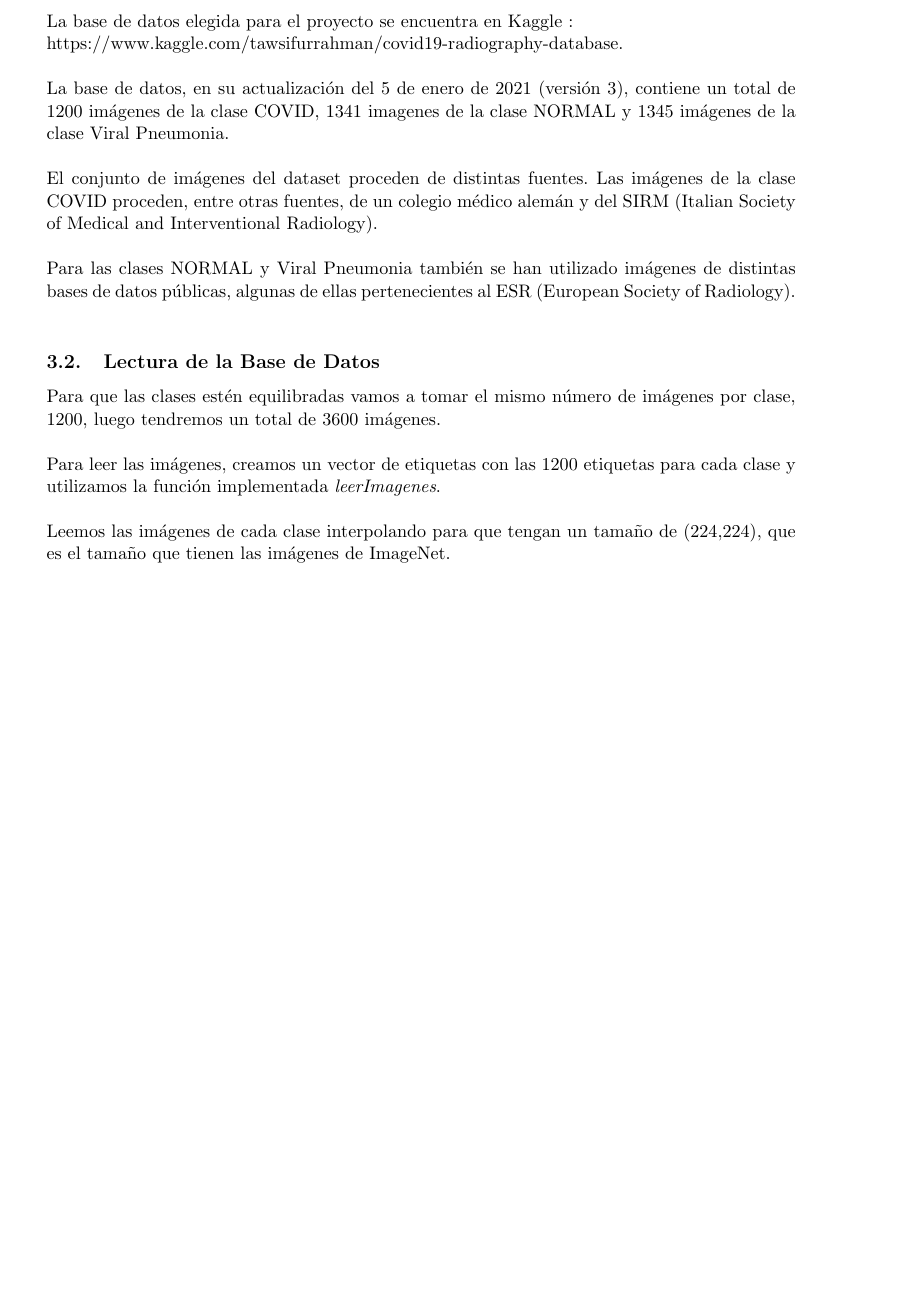
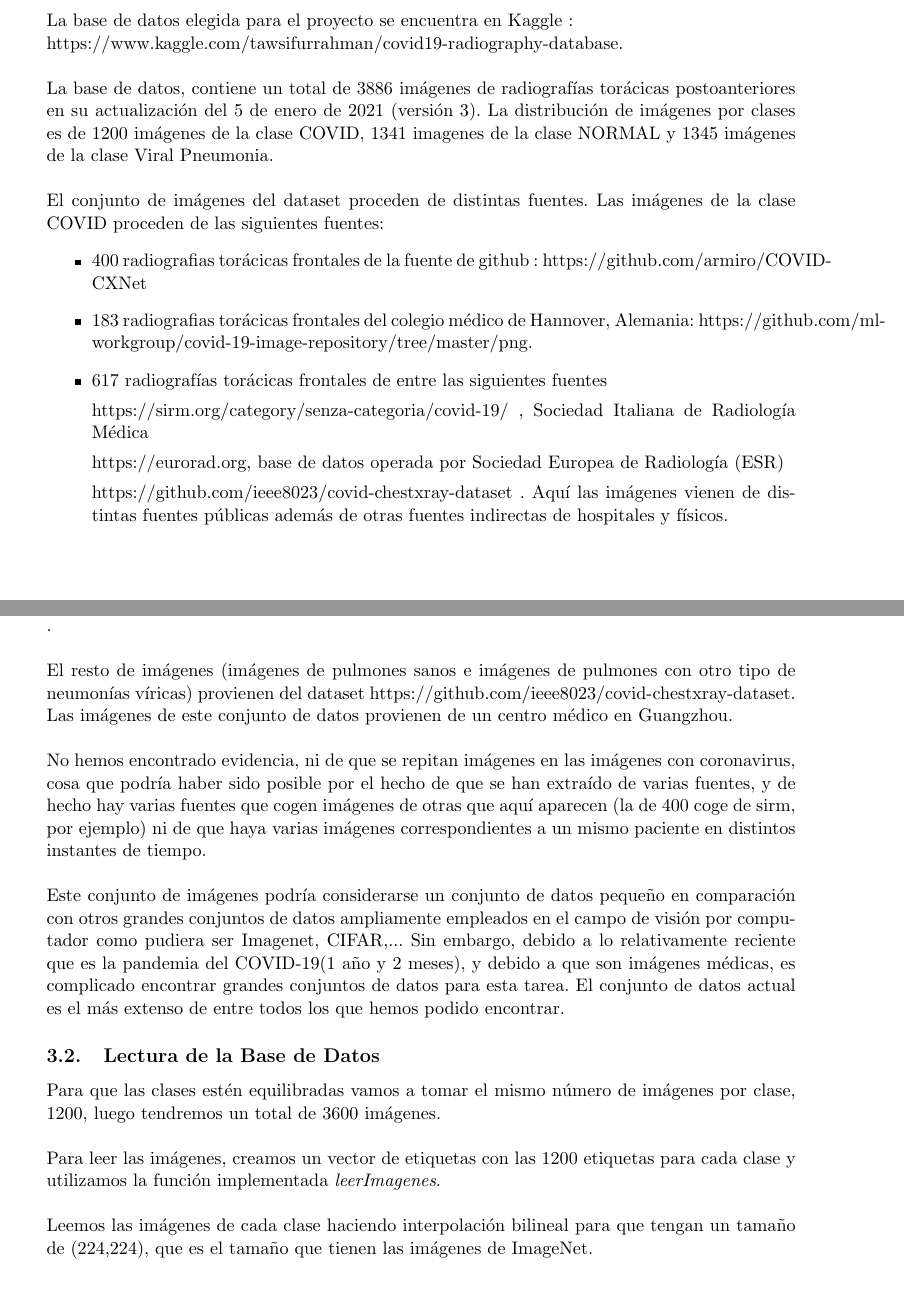
Before and after one commit to Daalma7/CNNsXraysCOVID, a LaTeX document (Memoria/MemoriaProyecto.tex): part of page 4 of 8 before the commit and two parts of pages 4 and 5 of 9 after it, the two joined at a grey line, cut so that both start at the same text, the shorter picture padded with empty space. Compiled offline with pdfLaTeX.

Commit message:
modificacion memoria

```diff
--- a/Memoria/MemoriaProyecto.tex
+++ b/Memoria/MemoriaProyecto.tex
@@ -113,19 +120,35 @@ La base de datos elegida para el proyecto se encuentra en Kaggle :
 
 https://www.kaggle.com/tawsifurrahman/covid19-radiography-database.\\
 
-La base de datos, en su actualización del 5 de enero de 2021 (versión 3), contiene un total de 1200 imágenes de la clase COVID, 1341 imagenes de la clase NORMAL y 1345 imágenes de la clase Viral Pneumonia.\\
+La base de datos, contiene un total de 3886 imágenes de radiografías torácicas postoanteriores en su actualización del 5 de enero de 2021 (versión 3). La distribución de imágenes por clases es de 1200 imágenes de la clase COVID, 1341 imagenes de la clase NORMAL y 1345 imágenes de la clase Viral Pneumonia.\\
 
-El conjunto de imágenes del dataset proceden de distintas fuentes. Las imágenes de la clase COVID proceden, entre otras fuentes, de un colegio médico alemán y del SIRM (Italian Society of Medical and Interventional Radiology).\\
+El conjunto de imágenes del dataset proceden de distintas fuentes. Las imágenes de la clase COVID proceden de las siguientes fuentes:
+\begin{itemize}
+\item 400 radiografias torácicas frontales de la fuente de github : https://github.com/armiro/COVID-CXNet
+\item 183  radiografias torácicas frontales del colegio médico de Hannover, Alemania: https://github.com/ml-workgroup/covid-19-image-repository/tree/master/png.
+\item 617 radiografías torácicas frontales de entre las siguientes fuentes
 
-Para las clases NORMAL y Viral Pneumonia también se han utilizado imágenes de distintas bases de datos públicas, algunas de ellas pertenecientes al ESR (European Society of Radiology).\\
+https://sirm.org/category/senza-categoria/covid-19/ , Sociedad Italiana de Radiología Médica
+
+https://eurorad.org, base de datos operada por Sociedad Europea de Radiología (ESR)
+
+https://github.com/ieee8023/covid-chestxray-dataset . Aquí las imágenes vienen de distintas fuentes públicas además de otras fuentes indirectas de hospitales y físicos.
+
+\end{itemize}.\\
+
+El resto de imágenes (imágenes de pulmones sanos e imágenes de pulmones con otro tipo de neumonías víricas) provienen del dataset https://github.com/ieee8023/covid-chestxray-dataset.  Las imágenes de este conjunto de datos provienen de un centro médico en Guangzhou.\\
+
+No hemos encontrado evidencia,  ni de que se repitan imágenes en las imágenes con coronavirus,  cosa que podría haber sido posible por el hecho de que se han extraído de varias fuentes,  y de hecho hay varias fuentes que cogen imágenes de otras que aquí aparecen (la de 400 coge de sirm,  por ejemplo) ni de que haya varias imágenes correspondientes a un mismo paciente en distintos instantes de tiempo. \\
+
+Este conjunto de imágenes podría considerarse un conjunto de datos pequeño en comparación con otros grandes conjuntos de datos ampliamente empleados en el campo de visión por computador como pudiera ser Imagenet, CIFAR,...  Sin embargo, debido a lo relativamente reciente que es la pandemia del COVID-19(1 año y 2 meses),  y debido a que son imágenes médicas, es complicado encontrar grandes conjuntos de datos para esta tarea. El conjunto de datos actual es el más extenso de entre todos los que hemos podido encontrar.
 
 \subsection{Lectura de la Base de Datos}
 
-Para que las clases estén equilibradas vamos a tomar el mismo número de imágenes por clase, 1200, luego tendremos un total de 3600 imágenes.\\
+Para que las clases estén equilibradas vamos a tomar el mismo número de imágenes por clase, 1200, luego tendremos un total de 3600 imágenes. \\
 
 Para leer las imágenes, creamos un vector de etiquetas con las 1200 etiquetas para cada clase y utilizamos la función implementada \textit{leerImagenes}.\\
 
-Leemos las imágenes de cada clase interpolando para que tengan un tamaño de (224,224), que es el tamaño que tienen las imágenes de ImageNet.\\
+Leemos las imágenes de cada clase haciendo interpolación bilineal para que tengan un tamaño de (224,224), que es el tamaño que tienen las imágenes de ImageNet.\\
 \begin{lstlisting}
 def leerImagenes(clases, num_imgs, path):
 
```
Also changed, not shown: Memoria/MemoriaProyecto.pdf, Memoria/MemoriaProyecto.tex (18 more changed lines), 5 other files.
